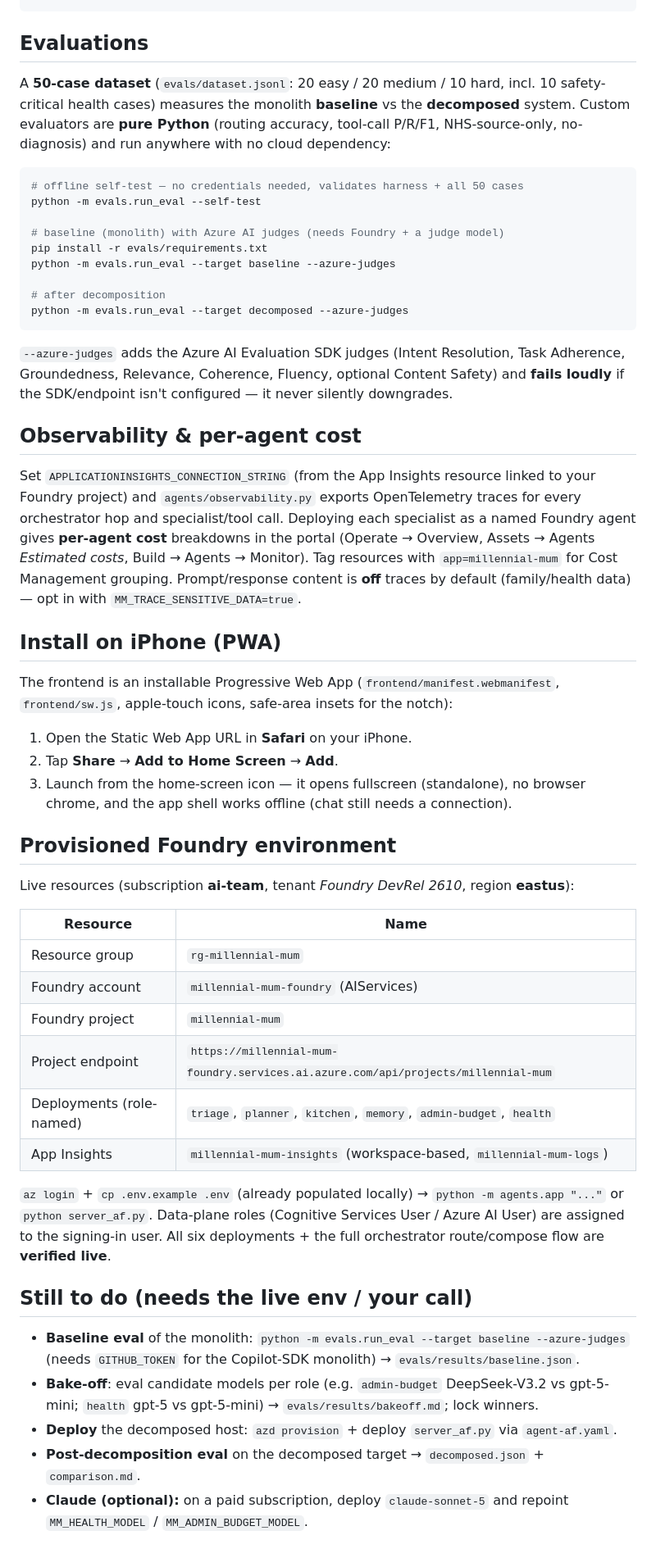
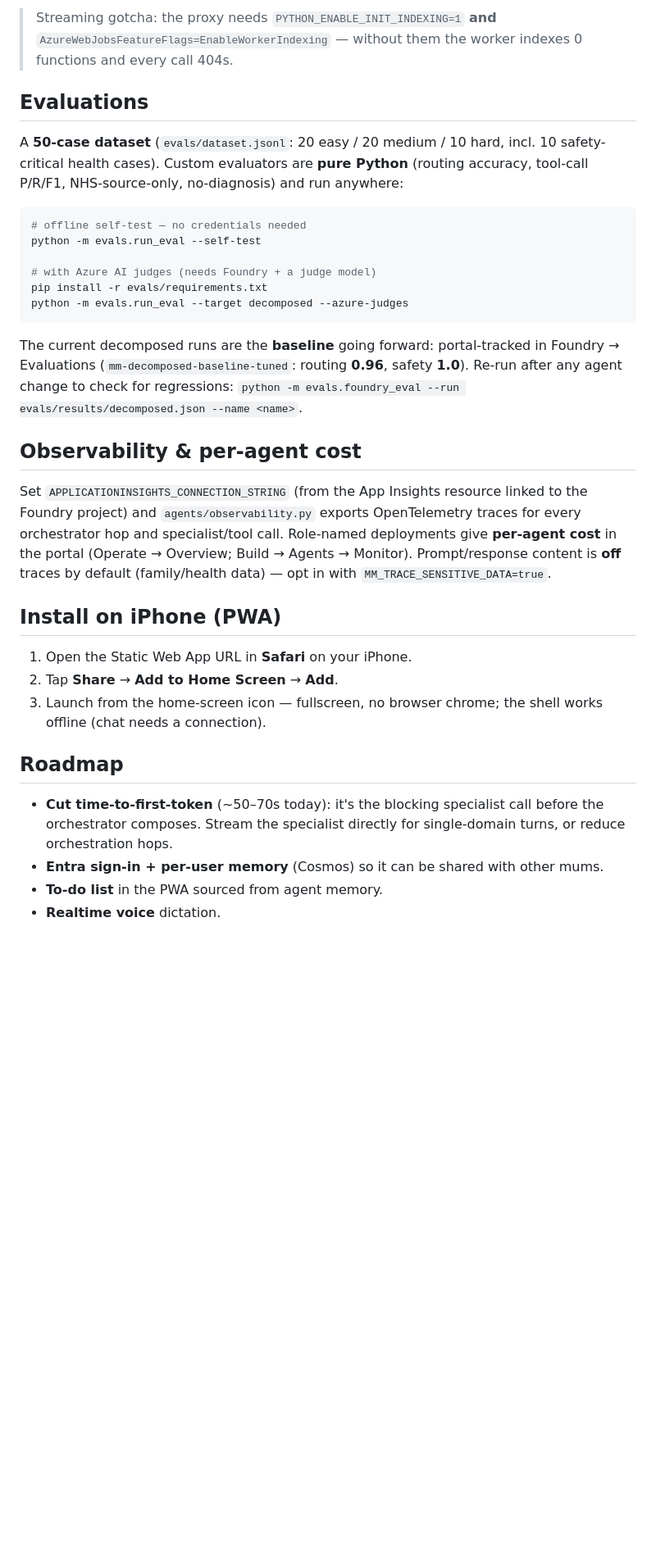
Before and after one commit to amynic/millennial-mum, a Markdown page: README.md, the part around one of its changes. Shown at 82% size. Rendered like a GitHub page; blank space fills up the shorter version.

````diff
--- a/README.md
+++ b/README.md
@@ -232,72 +139,48 @@ python server_af.py
+> Streaming gotcha: the proxy needs `PYTHON_ENABLE_INIT_INDEXING=1` **and**
+> `AzureWebJobsFeatureFlags=EnableWorkerIndexing` — without them the worker
+> indexes 0 functions and every call 404s.
 
 ## Evaluations
 
-A **50-case dataset** (`evals/dataset.jsonl`: 20 easy / 20 medium / 10 hard, incl. 10
-safety-critical health cases) measures the monolith **baseline** vs the **decomposed**
-system. Custom evaluators are **pure Python** (routing accuracy, tool-call P/R/F1,
-NHS-source-only, no-diagnosis) and run anywhere with no cloud dependency:
+A **50-case dataset** (`evals/dataset.jsonl`: 20 easy / 20 medium / 10 hard, incl.
+10 safety-critical health cases). Custom evaluators are **pure Python** (routing
+accuracy, tool-call P/R/F1, NHS-source-only, no-diagnosis) and run anywhere:
 
 ```bash
-# offline self-test — no credentials needed, validates harness + all 50 cases
+# offline self-test — no credentials needed
 python -m evals.run_eval --self-test
 
-# baseline (monolith) with Azure AI judges (needs Foundry + a judge model)
+# with Azure AI judges (needs Foundry + a judge model)
 pip install -r evals/requirements.txt
-python -m evals.run_eval --target baseline --azure-judges
-
-# after decomposition
 python -m evals.run_eval --target decomposed --azure-judges
 ```
 
-`--azure-judges` adds the Azure AI Evaluation SDK judges (Intent Resolution, Task
-Adherence, Groundedness, Relevance, Coherence, Fluency, optional Content Safety) and
-**fails loudly** if the SDK/endpoint isn't configured — it never silently downgrades.
+The current decomposed runs are the **baseline** going forward: portal-tracked in
+Foundry → Evaluations (`mm-decomposed-baseline-tuned`: routing **0.96**, safety
+**1.0**). Re-run after any agent change to check for regressions:
+`python -m evals.foundry_eval --run evals/results/decomposed.json --name <name>`.
 
 ## Observability & per-agent cost
 
-Set `APPLICATIONINSIGHTS_CONNECTION_STRING` (from the App Insights resource linked to
-your Foundry project) and `agents/observability.py` exports OpenTelemetry traces for
-every orchestrator hop and specialist/tool call. Deploying each specialist as a named
-Foundry agent gives **per-agent cost** breakdowns in the portal (Operate → Overview,
-Assets → Agents *Estimated costs*, Build → Agents → Monitor). Tag resources with
-`app=millennial-mum` for Cost Management grouping. Prompt/response content is **off**
-traces by default (family/health data) — opt in with `MM_TRACE_SENSITIVE_DATA=true`.
+Set `APPLICATIONINSIGHTS_CONNECTION_STRING` (from the App Insights resource linked
+to the Foundry project) and `agents/observability.py` exports OpenTelemetry traces
+for every orchestrator hop and specialist/tool call. Role-named deployments give
+**per-agent cost** in the portal (Operate → Overview; Build → Agents → Monitor).
+Prompt/response content is **off** traces by default (family/health data) — opt in
+with `MM_TRACE_SENSITIVE_DATA=true`.
 
 ## Install on iPhone (PWA)
 
-The frontend is an installable Progressive Web App (`frontend/manifest.webmanifest`,
-`frontend/sw.js`, apple-touch icons, safe-area insets for the notch):
-
 1. Open the Static Web App URL in **Safari** on your iPhone.
 2. Tap **Share** → **Add to Home Screen** → **Add**.
-3. Launch from the home-screen icon — it opens fullscreen (standalone), no browser
-   chrome, and the app shell works offline (chat still needs a connection).
+3. Launch from the home-screen icon — fullscreen, no browser chrome; the shell
+   works offline (chat needs a connection).
 
-## Provisioned Foundry environment
+## Roadmap
 
-Live resources (subscription **ai-team**, tenant *Foundry DevRel 2610*, region **eastus**):
-
-| Resource | Name |
-|----------|------|
-| Resource group | `rg-millennial-mum` |
-| Foundry account | `millennial-mum-foundry` (AIServices) |
-| Foundry project | `millennial-mum` |
-| Project endpoint | `https://millennial-mum-foundry.services.ai.azure.com/api/projects/millennial-mum` |
-| Deployments (role-named) | `triage`, `planner`, `kitchen`, `memory`, `admin-budget`, `health` |
-| App Insights | `millennial-mum-insights` (workspace-based, `millennial-mum-logs`) |
-
-`az login` + `cp .env.example .env` (already populated locally) → `python -m agents.app "..."`
-or `python server_af.py`. Data-plane roles (Cognitive Services User / Azure AI User)
-are assigned to the signing-in user. All six deployments + the full orchestrator
-route/compose flow are **verified live**.
-
-## Still to do (needs the live env / your call)
-
-- **Baseline eval** of the monolith: `python -m evals.run_eval --target baseline --azure-judges`
-  (needs `GITHUB_TOKEN` for the Copilot-SDK monolith) → `evals/results/baseline.json`.
-- **Bake-off**: eval candidate models per role (e.g. `admin-budget` DeepSeek-V3.2 vs
-  gpt-5-mini; `health` gpt-5 vs gpt-5-mini) → `evals/results/bakeoff.md`; lock winners.
-- **Deploy** the decomposed host: `azd provision` + deploy `server_af.py` via `agent-af.yaml`.
-- **Post-decomposition eval** on the decomposed target → `decomposed.json` + `comparison.md`.
-- **Claude (optional):** on a paid subscription, deploy `claude-sonnet-5` and repoint
-  `MM_HEALTH_MODEL` / `MM_ADMIN_BUDGET_MODEL`.
+- **Cut time-to-first-token** (~50–70s today): it's the blocking specialist call
+  before the orchestrator composes. Stream the specialist directly for
+  single-domain turns, or reduce orchestration hops.
+- **Entra sign-in + per-user memory** (Cosmos) so it can be shared with other mums.
+- **To-do list** in the PWA sourced from agent memory.
+- **Realtime voice** dictation.
````
Also changed, not shown: other parts of README.md (+92 -185 lines), DEPLOY.md (+2 -2 lines).
